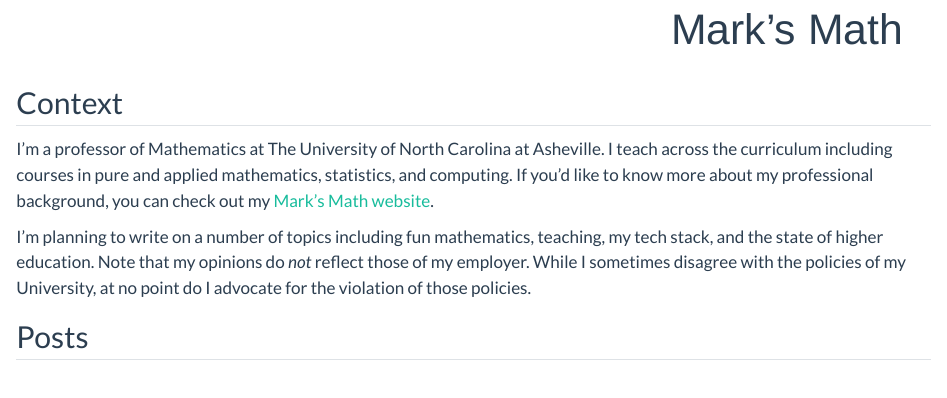
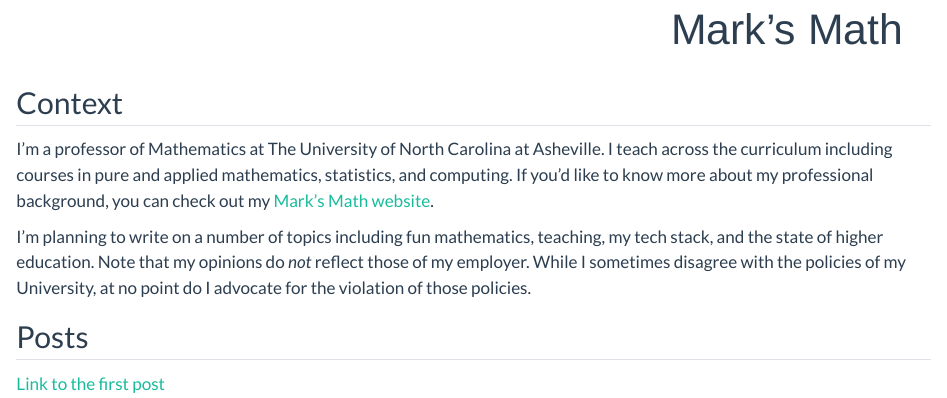
Before and after one commit to mcmcclur/BlogAtMarksMath, a Quarto document (index.qmd): the page in a window 1100 px wide, from 220 px down. Rendered offline with R 4.5, knitr and Pandoc in place of Quarto, with nearby package versions; the code chunks are not run, so their results and figures are left out.

Commit message:
Adding link to first post

````diff
--- a/index.qmd
+++ b/index.qmd
@@ -21,6 +21,8 @@ I'm planning to write on a number of topics including fun mathematics, teaching,
 
 ## Posts
 
+[Link to the first post](./posts/About/index.qmd){.post}
+
 
 
 ```{ojs}
````
